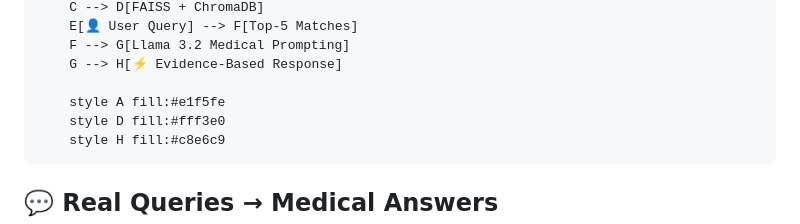
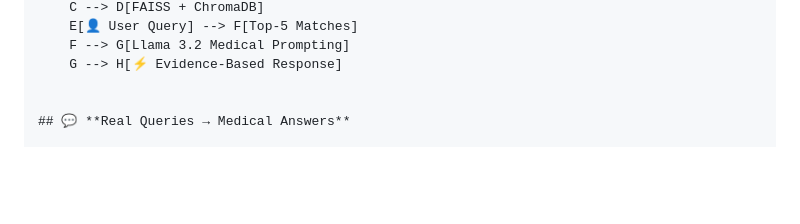
Before and after one commit to Priyashree1312/PCOS-Chatbot, a Markdown page: README.md, the part around the change. Drawn GitHub-style; blank space fills up the shorter version.

````diff
--- a/README.md
+++ b/README.md
@@ -54,10 +54,6 @@ graph TD
     F --> G[Llama 3.2 Medical Prompting]
     G --> H[⚡ Evidence-Based Response]
 
-    style A fill:#e1f5fe
-    style D fill:#fff3e0
-    style H fill:#c8e6c9
-```
 
 ## 💬 **Real Queries → Medical Answers**
 
````
